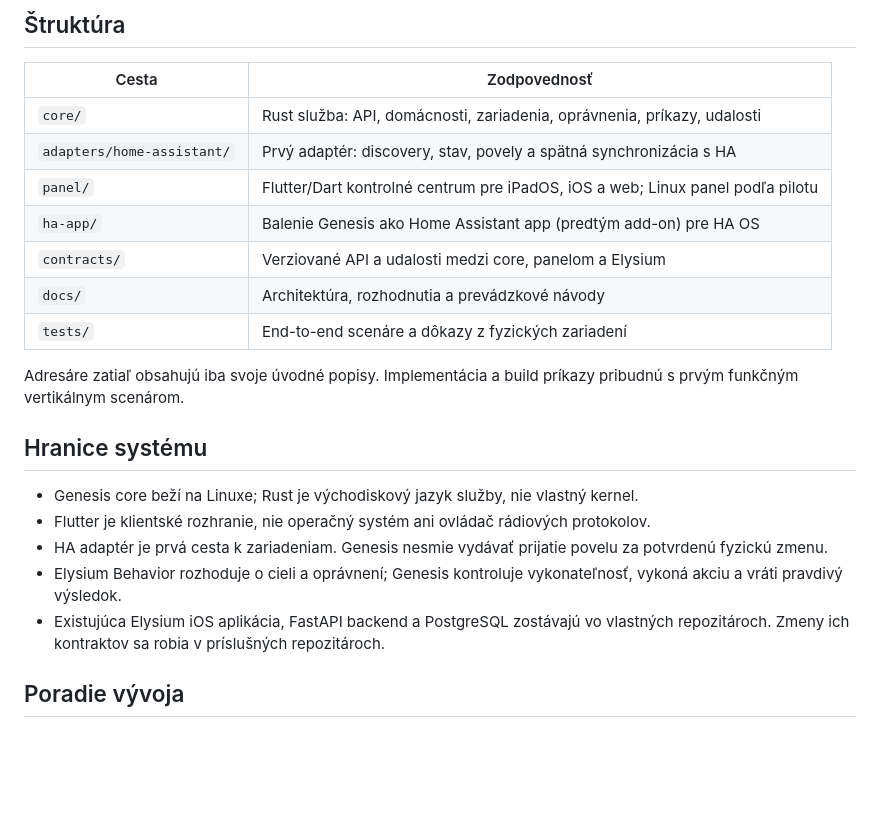
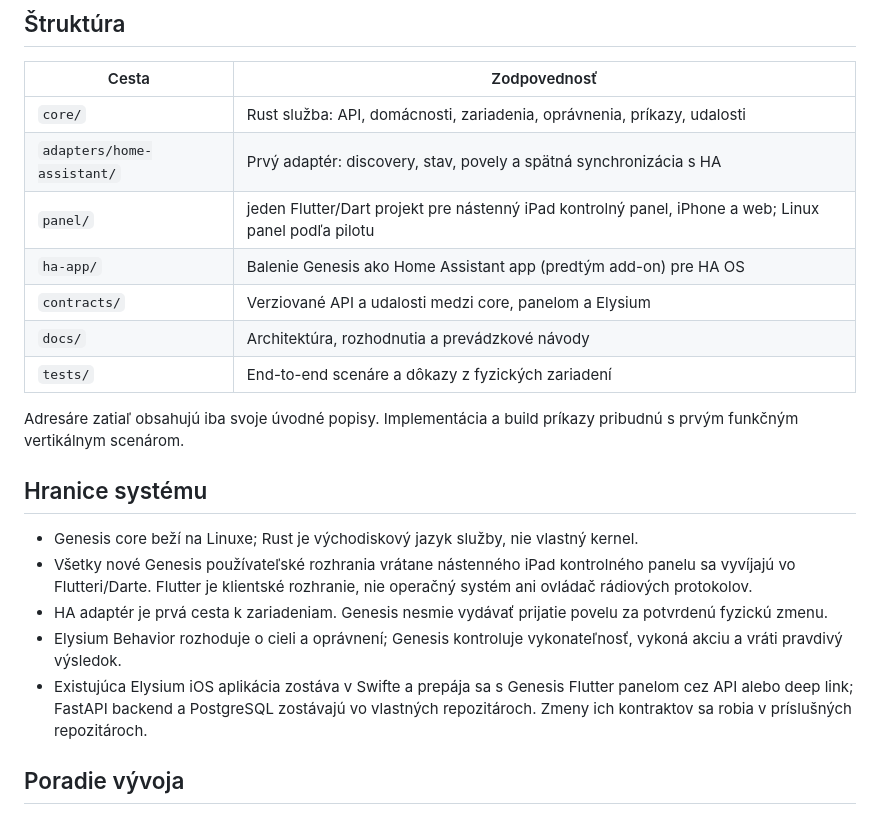
Before and after one commit to Elysium-a-s/OS-Genesis, a Markdown page: README.md, the part around the change. Rendered like a GitHub page; blank space fills up the shorter version.

Commit message:
docs: clarify Flutter for all Genesis panels

```diff
--- a/README.md
+++ b/README.md
@@ -14,7 +14,7 @@ Genesis načíta jedno skutočné svetlo z Home Assistantu, zobrazí jeho stav n
 | --- | --- |
 | `core/` | Rust služba: API, domácnosti, zariadenia, oprávnenia, príkazy, udalosti |
 | `adapters/home-assistant/` | Prvý adaptér: discovery, stav, povely a spätná synchronizácia s HA |
-| `panel/` | Flutter/Dart kontrolné centrum pre iPadOS, iOS a web; Linux panel podľa pilotu |
+| `panel/` | jeden Flutter/Dart projekt pre nástenný iPad kontrolný panel, iPhone a web; Linux panel podľa pilotu |
 | `ha-app/` | Balenie Genesis ako Home Assistant app (predtým add-on) pre HA OS |
 | `contracts/` | Verziované API a udalosti medzi core, panelom a Elysium |
 | `docs/` | Architektúra, rozhodnutia a prevádzkové návody |
@@ -25,10 +25,10 @@ Adresáre zatiaľ obsahujú iba svoje úvodné popisy. Implementácia a build pr
 ## Hranice systému
 
 - Genesis core beží na Linuxe; Rust je východiskový jazyk služby, nie vlastný kernel.
-- Flutter je klientské rozhranie, nie operačný systém ani ovládač rádiových protokolov.
+- Všetky nové Genesis používateľské rozhrania vrátane nástenného iPad kontrolného panelu sa vyvíjajú vo Flutteri/Darte. Flutter je klientské rozhranie, nie operačný systém ani ovládač rádiových protokolov.
 - HA adaptér je prvá cesta k zariadeniam. Genesis nesmie vydávať prijatie povelu za potvrdenú fyzickú zmenu.
 - Elysium Behavior rozhoduje o cieli a oprávnení; Genesis kontroluje vykonateľnosť, vykoná akciu a vráti pravdivý výsledok.
-- Existujúca Elysium iOS aplikácia, FastAPI backend a PostgreSQL zostávajú vo vlastných repozitároch. Zmeny ich kontraktov sa robia v príslušných repozitároch.
+- Existujúca Elysium iOS aplikácia zostáva v Swifte a prepája sa s Genesis Flutter panelom cez API alebo deep link; FastAPI backend a PostgreSQL zostávajú vo vlastných repozitároch. Zmeny ich kontraktov sa robia v príslušných repozitároch.
 
 ## Poradie vývoja
 
```
